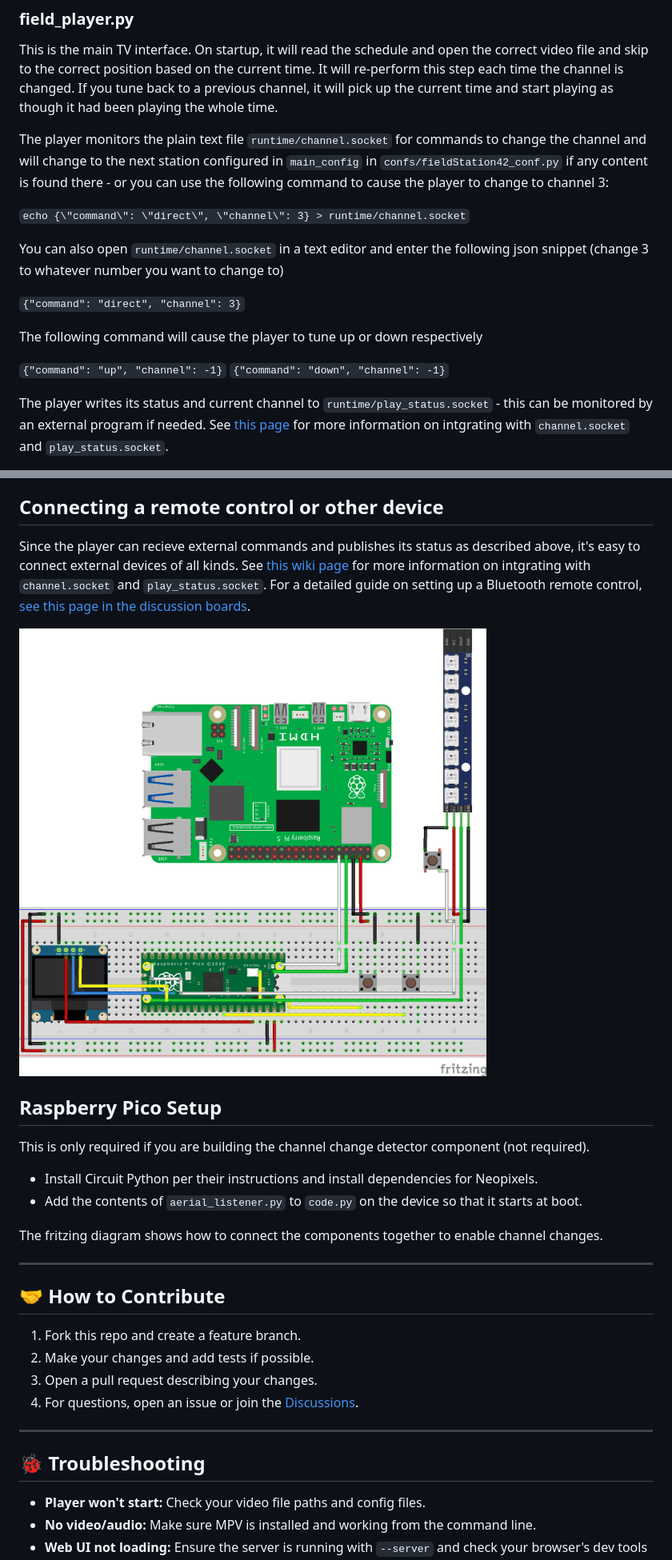
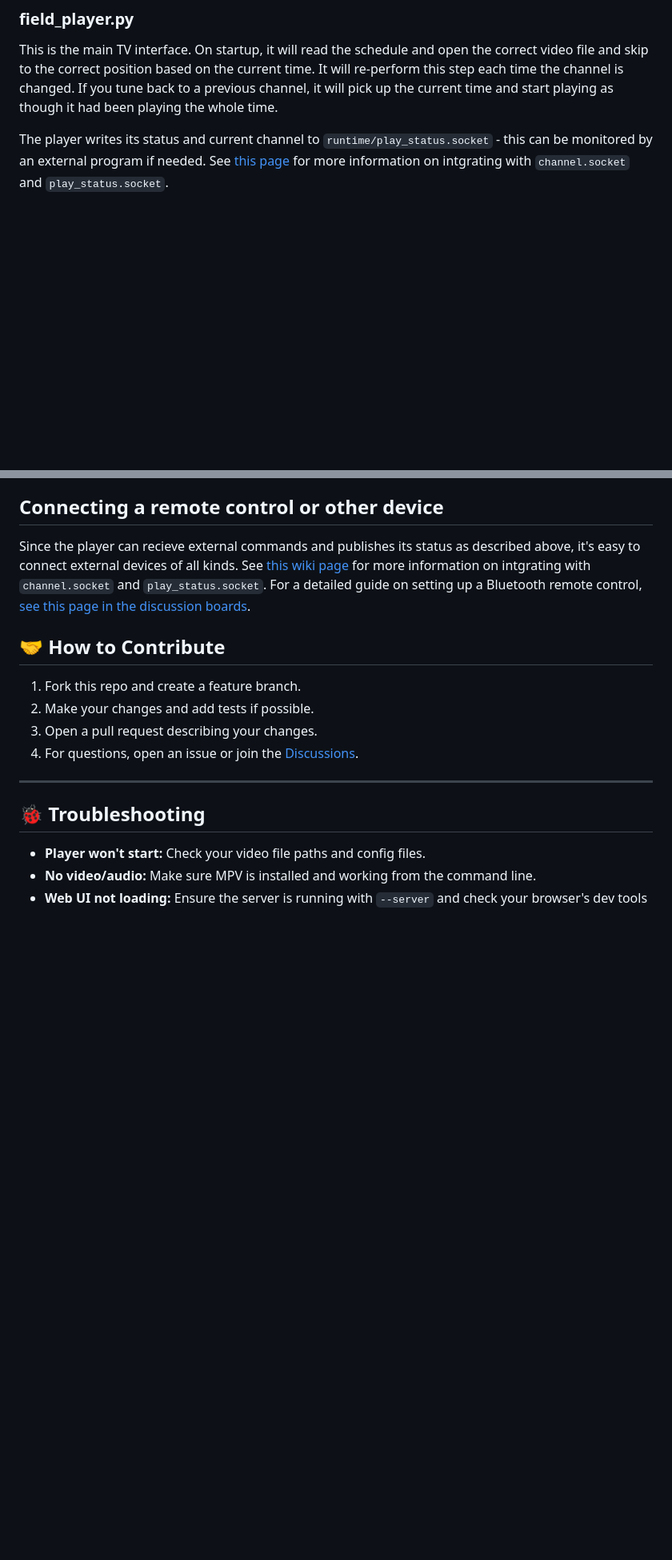
Before and after one commit to shane-mason/FieldStation42, a Markdown page: README.md, 2 parts joined by grey strips. Shown at 80% size. GitHub-like rendering; blank space fills up the shorter version.

Commit message:
README restructure

```diff
--- a/README.md
+++ b/README.md
@@ -111,19 +111,6 @@ Use this to create catalogs and generate schedules. Catalogs are used to store m
 ### field_player.py
 This is the main TV interface. On startup, it will read the schedule and open the correct video file and skip to the correct position based on the current time. It will re-perform this step each time the channel is changed. If you tune back to a previous channel, it will pick up the current time and start playing as though it had been playing the whole time.
 
-The player monitors the plain text file `runtime/channel.socket` for commands to change the channel and will change to the next station configured in `main_config` in `confs/fieldStation42_conf.py` if any content is found there - or you can use the following command to cause the player to change to channel 3:
-
-`echo {\"command\": \"direct\", \"channel\": 3} > runtime/channel.socket`
-
-You can also open `runtime/channel.socket` in a text editor and enter the following json snippet (change 3 to whatever number you want to change to)
-
-`{"command": "direct", "channel": 3}`
-
-The following command will cause the player to tune up or down respectively
-
-`{"command": "up", "channel": -1}`
-`{"command": "down", "channel": -1}`
-
 The player writes its status and current channel to `runtime/play_status.socket` - this can be monitored by an external program if needed. See [this page](https://github.com/shane-mason/FieldStation42/wiki/Changing-Channel-From-Script) for more information on intgrating with `channel.socket` and `play_status.socket`.
 
 ### command_input.py
@@ -138,18 +125,6 @@ The Raspberry Pi has an HDMI output, but if you want to connect it to a vintage
 ## Connecting a remote control or other device
 Since the player can recieve external commands and publishes its status as described above, it's easy to connect external devices of all kinds. See [this wiki page](https://github.com/shane-mason/FieldStation42/wiki/Changing-Channel-From-Script) for more information on intgrating with `channel.socket` and `play_status.socket`. For a detailed guide on setting up a Bluetooth remote control, [see this page in the discussion boards](https://github.com/shane-mason/FieldStation42/discussions/47).
 
-![Fritzing diagram for the system](docs/retro-tv-setup_bb.png?raw=true "Fritzing Diagram")
-
-## Raspberry Pico Setup
-
-This is only required if you are building the channel change detector component (not required).
-
-* Install Circuit Python per their instructions and install dependencies for Neopixels.
-* Add the contents of `aerial_listener.py` to `code.py` on the device so that it starts at boot.
-
-The fritzing diagram shows how to connect the components together to enable channel changes.
-
----
 
 ## 🤝 How to Contribute
 
```
Also changed, not shown: other parts of README.md (+2 -2 lines).
